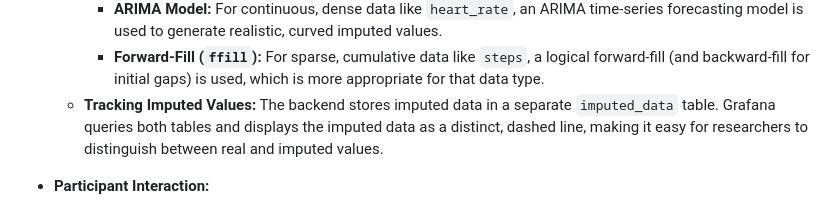
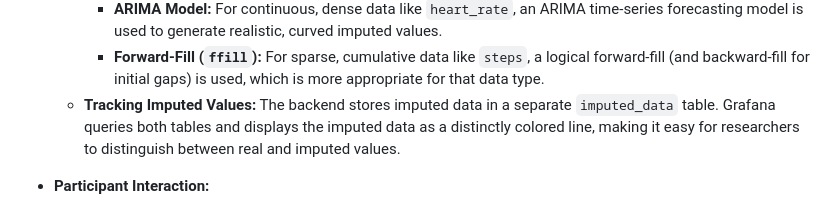
Before and after one commit to SanjayGanapathy/wearable-data-pipeline-challenge, a Markdown page: README.md, the part around the change. Drawn GitHub-style.

```diff
--- a/README.md
+++ b/README.md
@@ -119,7 +119,7 @@ This task builds upon the initial proof-of-concept to deliver a more detailed an
     * **Solution:** A more sophisticated, multi-strategy approach was implemented in the Python backend.
         * **ARIMA Model:** For continuous, dense data like `heart_rate`, an ARIMA time-series forecasting model is used to generate realistic, curved imputed values.
         * **Forward-Fill (`ffill`):** For sparse, cumulative data like `steps`, a logical forward-fill (and backward-fill for initial gaps) is used, which is more appropriate for that data type.
-    * **Tracking Imputed Values:** The backend stores imputed data in a separate `imputed_data` table. Grafana queries both tables and displays the imputed data as a distinct, dashed line, making it easy for researchers to distinguish between real and imputed values.
+    * **Tracking Imputed Values:** The backend stores imputed data in a separate `imputed_data` table. Grafana queries both tables and displays the imputed data as a distinctly colored line, making it easy for researchers to distinguish between real and imputed values.
 
 * **Participant Interaction:**
     * **Clickable Participant List**: A master list of all participants is displayed on the dashboard. Clicking a participant's ID dynamically filters all dashboard panels to show data for only that user.
```
